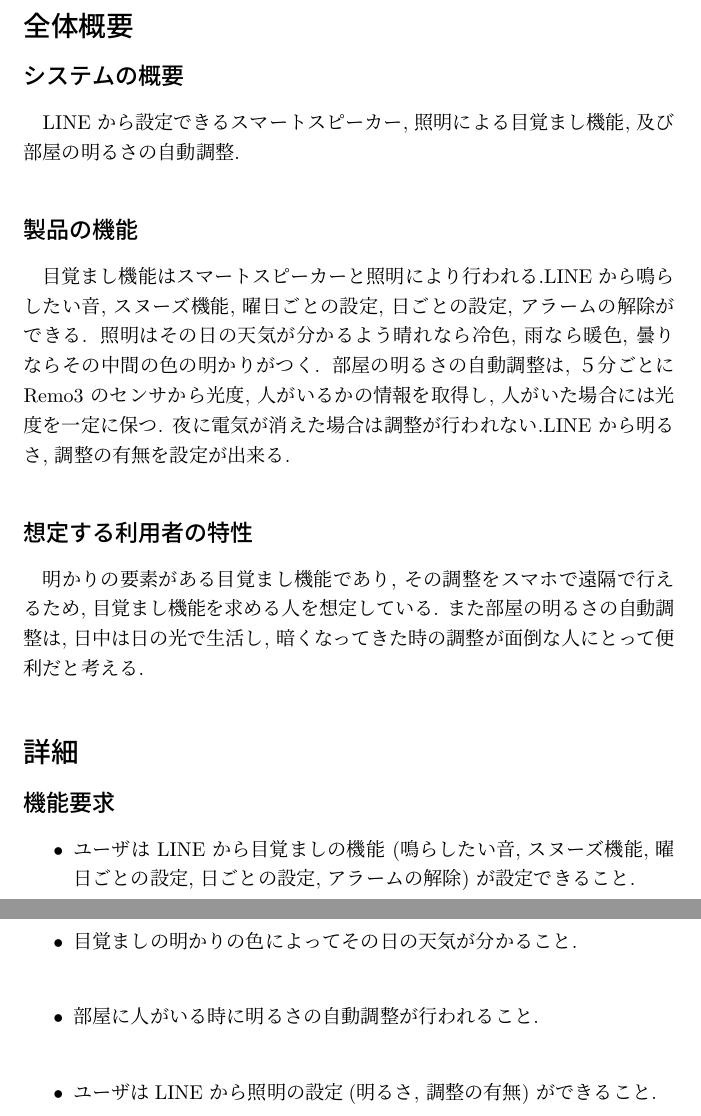
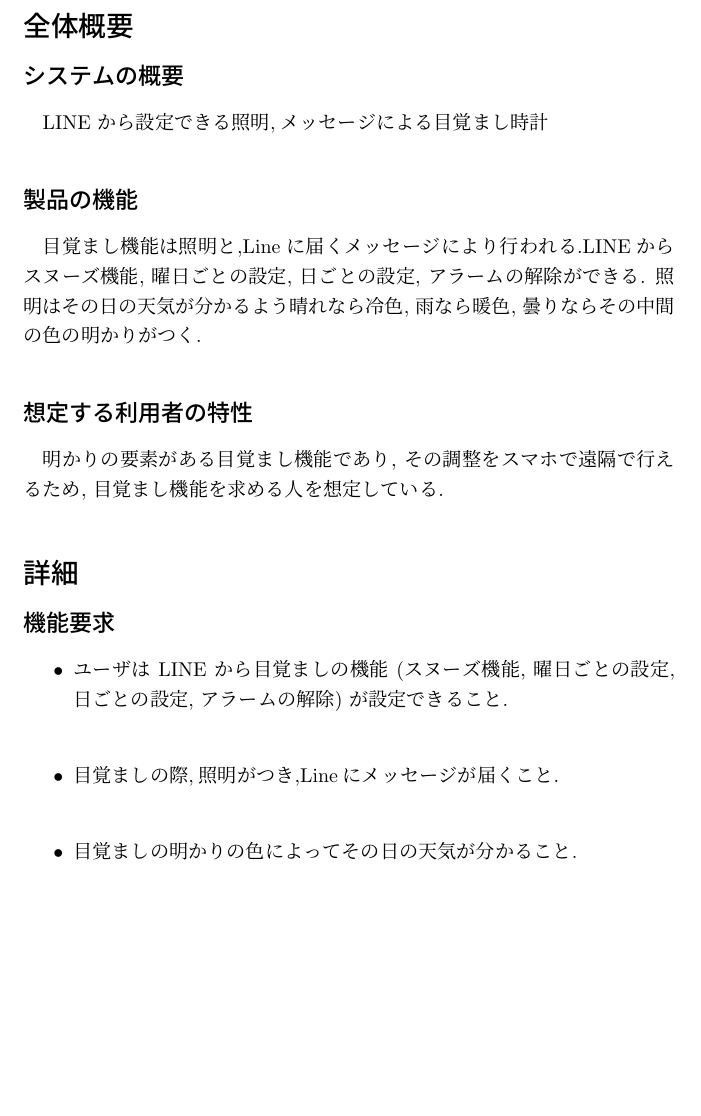
Before and after one commit to RUSAEXP1EMB2025/group15, a LaTeX document (document/specification-document/specification-document.tex): two parts of pages 1 and 2 of 2 before the commit and part of the page after it, the two joined at a grey line, cut so that both start at the same text, the shorter picture padded with empty space. Compiled offline with pLaTeX and dvipdfmx.

Commit message:
要求仕様書最終

```diff
--- a/document/specification-document/specification-document.tex
+++ b/document/specification-document/specification-document.tex
@@ -17,24 +17,20 @@
 
 \section*{全体概要}
 \subsection*{システムの概要}
-LINE から設定できるスマートスピーカー, 照明による目覚まし機能, 及び部屋の明るさの自動調整.
+LINE から設定できる照明,メッセージによる目覚まし時計
 \subsection*{製品の機能}
-目覚まし機能はスマートスピーカーと照明により行われる.LINE から鳴らしたい音, スヌーズ機能, 曜日ご
+目覚まし機能は照明と,Lineに届くメッセージにより行われる.LINEから スヌーズ機能, 曜日ご
 との設定, 日ごとの設定, アラームの解除ができる. 照明はその日の天気が分かるよう晴れなら冷色, 雨なら暖
-色, 曇りならその中間の色の明かりがつく. 部屋の明るさの自動調整は, ５分ごとに Remo3 のセンサから光
-度, 人がいるかの情報を取得し, 人がいた場合には光度を一定に保つ. 夜に電気が消えた場合は調整が行われな
-い.LINE から明るさ, 調整の有無を設定が出来る.
+色, 曇りならその中間の色の明かりがつく.
 \subsection*{想定する利用者の特性}
 明かりの要素がある目覚まし機能であり, その調整をスマホで遠隔で行えるため, 目覚まし機能を求める人を
-想定している. また部屋の明るさの自動調整は, 日中は日の光で生活し, 暗くなってきた時の調整が面倒な人に
-とって便利だと考える.
+想定している.
 
 \section*{詳細}
 \subsection*{機能要求}
 \begin{itemize}
-    \item ユーザは LINE から目覚ましの機能 (鳴らしたい音, スヌーズ機能, 曜日ごとの設定, 日ごとの設定, アラームの解除) が設定できること.\\
+    \item ユーザは LINE から目覚ましの機能 (スヌーズ機能, 曜日ごとの設定, 日ごとの設定, アラームの解除) が設定できること.\\
+    \item 目覚ましの際,照明がつき,Lineにメッセージが届くこと.\\
     \item 目覚ましの明かりの色によってその日の天気が分かること.\\
-    \item 部屋に人がいる時に明るさの自動調整が行われること.\\
-    \item ユーザはLINE から照明の設定(明るさ, 調整の有無) ができること.\\
 \end{itemize}
 \end{document}
```
